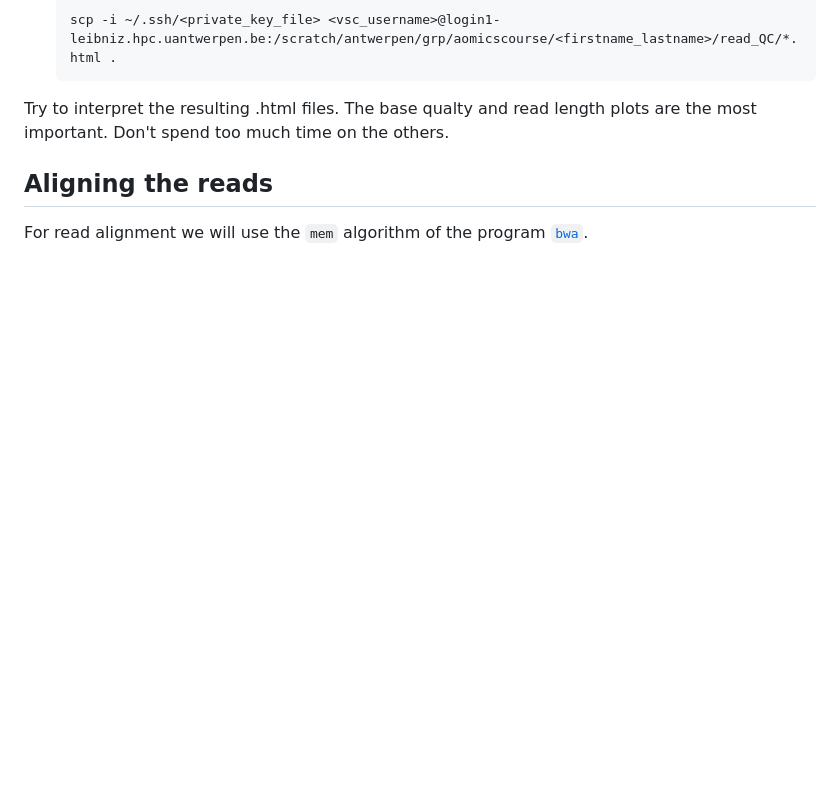
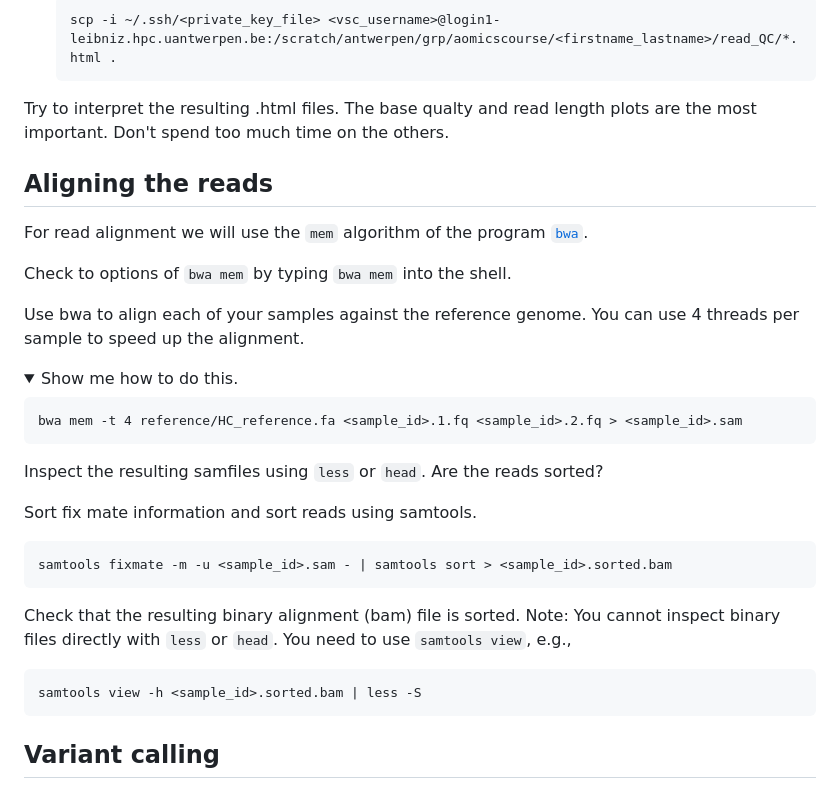
Before and after one commit to feilchenfeldt/Evolutionary_Genomics_Tutorial, a Markdown page: README.md, the part around the change. Drawn GitHub-style; folded sections open; blank space fills up the shorter version.

````diff
--- a/README.md
+++ b/README.md
@@ -245,3 +245,28 @@ Try to interpret the resulting .html files. The base qualty and read length plot
 
 ## Aligning the reads
 For read alignment we will use the `mem` algorithm of the program [`bwa`](https://bio-bwa.sourceforge.net/).
+
+Check to options of `bwa mem` by typing `bwa mem` into the shell.
+
+Use bwa to align each of your samples against the reference genome. You can use 4 threads per sample to speed up the alignment.
+
+<details>
+  <summary>Show me how to do this.</summary>
+
+    bwa mem -t 4 reference/HC_reference.fa <sample_id>.1.fq <sample_id>.2.fq > <sample_id>.sam
+
+
+</details>
+
+Inspect the resulting samfiles using `less` or `head`. Are the reads sorted?
+
+Sort fix mate information and sort reads using samtools.
+  ```
+  samtools fixmate -m -u <sample_id>.sam - | samtools sort > <sample_id>.sorted.bam
+  ```
+Check that the resulting binary alignment (bam) file is sorted. Note: You cannot inspect binary files directly with `less` or `head`. You need to use `samtools view`, e.g.,
+  ```
+  samtools view -h <sample_id>.sorted.bam | less -S
+  ```
+
+## Variant calling
````
